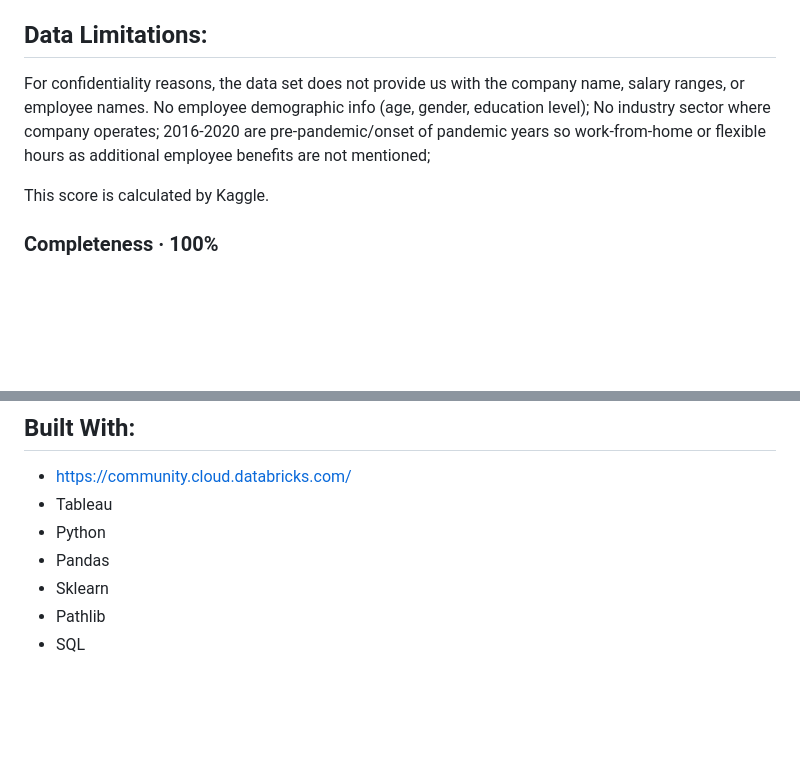
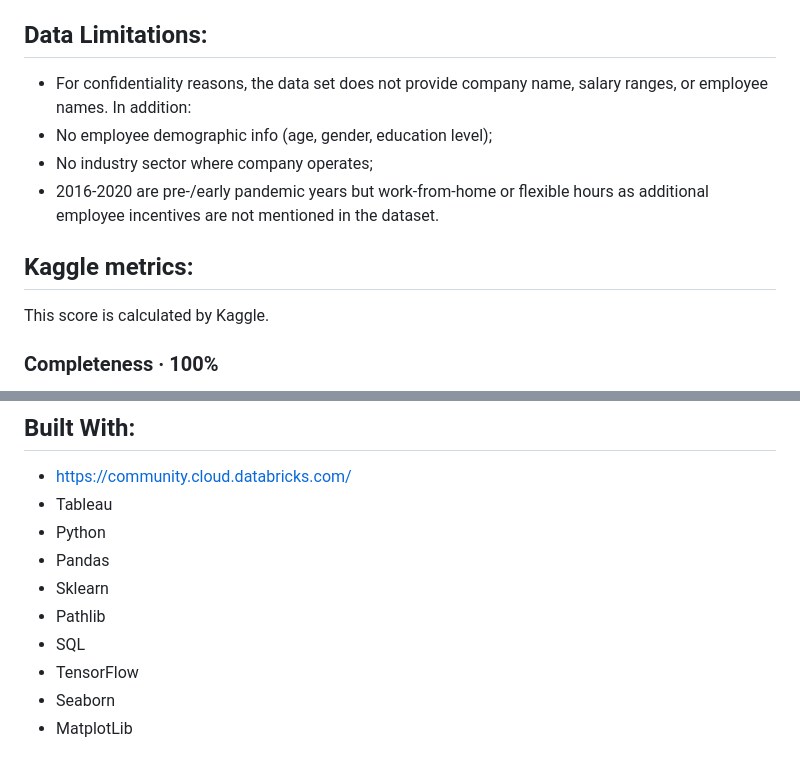
Before and after one commit to juliodelacruzz/project_4, a Markdown page: README.md, 2 parts joined by grey strips. GitHub-like rendering; blank space fills up the shorter version.

Commit message:
Update README.md
format fixed

```diff
--- a/README.md
+++ b/README.md
@@ -55,12 +55,13 @@ The name of the company that this data came from is not named due to privacy rea
 
 ## Data Limitations:
 
-For confidentiality reasons, the data set does not provide us with the company name, salary ranges, or employee names.
-No employee demographic info (age, gender, education level);
-No industry sector where company operates;
-2016-2020 are pre-pandemic/onset of pandemic years so work-from-home or flexible hours as additional employee benefits are not mentioned;
+- For confidentiality reasons, the data set does not provide company name, salary ranges, or employee names. In addition:
+- No employee demographic info (age, gender, education level);
+- No industry sector where company operates;
+- 2016-2020 are pre-/early pandemic years but work-from-home or flexible hours as additional employee incentives are not mentioned in the dataset.
 
 
+## Kaggle metrics:
 This score is calculated by Kaggle.
 
 ### Completeness · 100%
@@ -96,3 +97,6 @@ This score is calculated by Kaggle.
 - Sklearn
 - Pathlib
 - SQL
+- TensorFlow
+- Seaborn
+- MatplotLib
```
